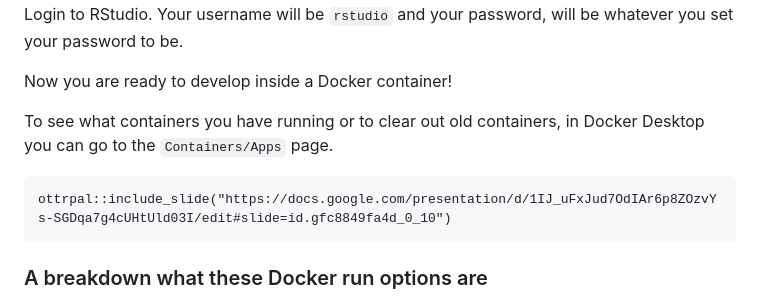
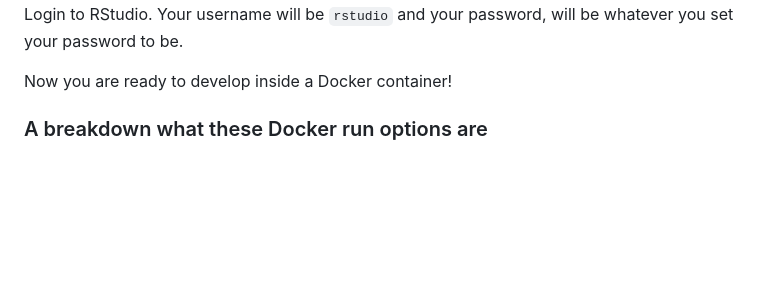
Before and after one commit to fhdsl/containers-for-scientists-sandbox, a Markdown page: activity-1-pulling-a-docker-image/activity-1.md, the part around one of its changes. Drawn GitHub-style; folded sections open; blank space fills up the shorter version.

````diff
--- a/activity-1-pulling-a-docker-image/activity-1.md
+++ b/activity-1-pulling-a-docker-image/activity-1.md
@@ -43,14 +90,6 @@ Now in your internet browser, go to `localhost:8787`. You should see an RStudio
 Login to RStudio. Your username will be `rstudio` and your password, will be whatever you set your password to be.
 
 Now you are ready to develop inside a Docker container!
-
-</details>
-
-To see what containers you have running or to clear out old containers, in Docker Desktop you can go to the `Containers/Apps` page.
-
-```{r, fig.alt="If you navigate to the Containers/Apps page in Docker Desktop, you should see a container in the list. It will be named something randomly (in this case ‘zen_merkle’). From this page you can stop or remove old containers as well as navigate to their browser page. ", out.width = "100%", echo = FALSE}
-ottrpal::include_slide("https://docs.google.com/presentation/d/1IJ_uFxJud7OdIAr6p8ZOzvYs-SGDqa7g4cUHtUld03I/edit#slide=id.gfc8849fa4d_0_10")
-```
 
 ### A breakdown what these Docker run options are
 
````
Also changed, not shown: other parts of activity-1-pulling-a-docker-image/activity-1.md (+68 -21 lines).
